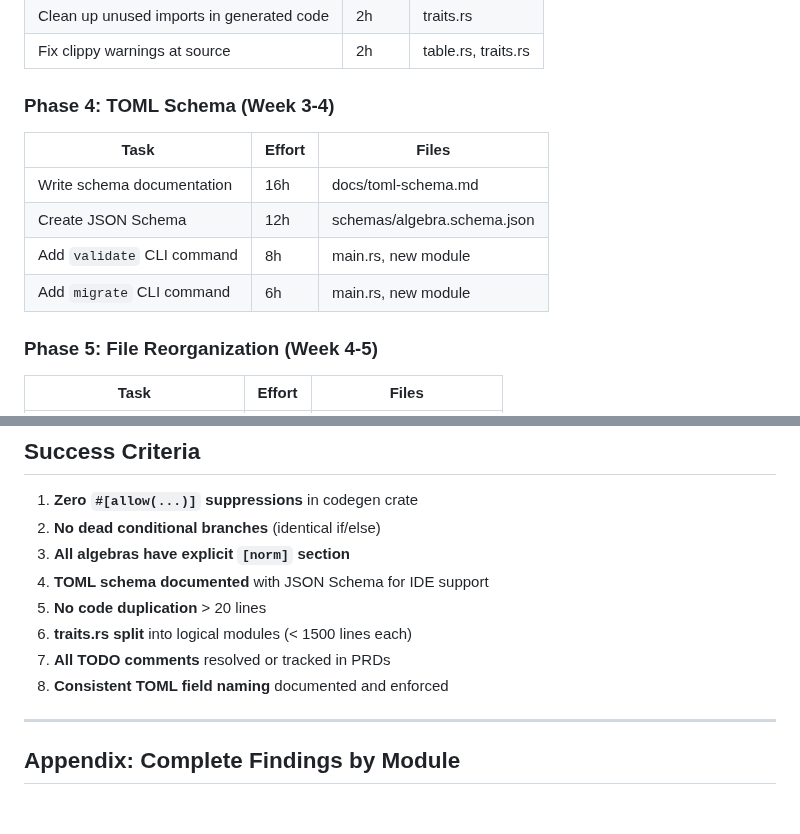
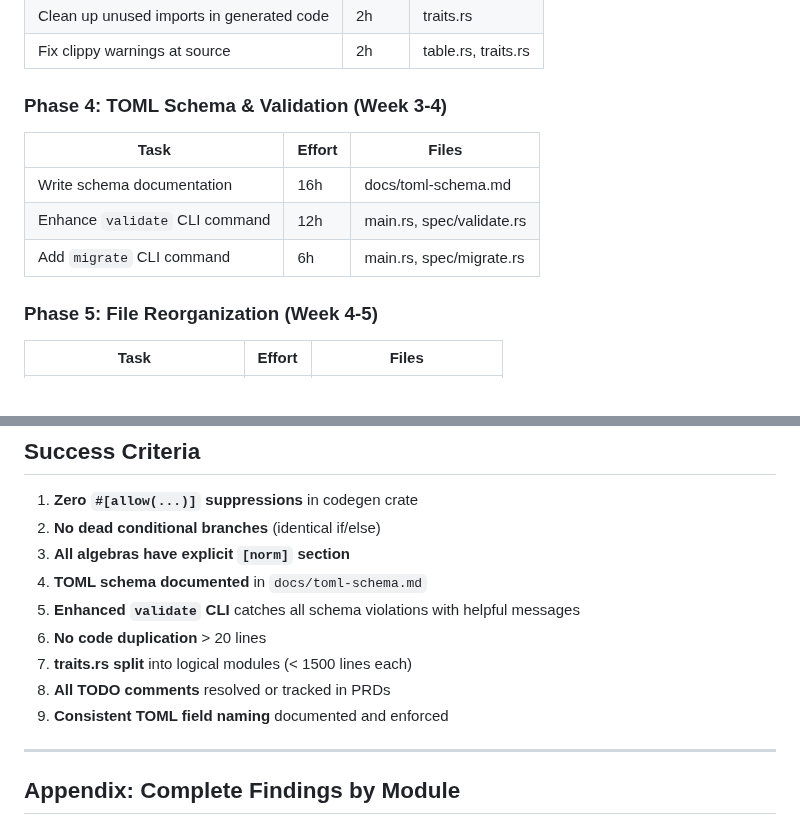
Before and after one commit to DevonMorris/clifford, a Markdown page: docs/prd/prd-53-codegen-audit.md, 2 parts joined by grey strips. Drawn GitHub-style.

```diff
--- a/docs/prd/prd-53-codegen-audit.md
+++ b/docs/prd/prd-53-codegen-audit.md
@@ -324,14 +324,13 @@ inverse_sandwich_targets = ["T"] # OPTIONAL: For non-versor types that support i
 | Clean up unused imports in generated code | 2h | traits.rs |
 | Fix clippy warnings at source | 2h | table.rs, traits.rs |
 
-### Phase 4: TOML Schema (Week 3-4)
+### Phase 4: TOML Schema & Validation (Week 3-4)
 
 | Task | Effort | Files |
 |------|--------|-------|
 | Write schema documentation | 16h | docs/toml-schema.md |
-| Create JSON Schema | 12h | schemas/algebra.schema.json |
-| Add `validate` CLI command | 8h | main.rs, new module |
-| Add `migrate` CLI command | 6h | main.rs, new module |
+| Enhance `validate` CLI command | 12h | main.rs, spec/validate.rs |
+| Add `migrate` CLI command | 6h | main.rs, spec/migrate.rs |
 
 ### Phase 5: File Reorganization (Week 4-5)
 
@@ -424,11 +425,12 @@ inverse_sandwich_targets = ["T"] # OPTIONAL: For non-versor types that support i
 1. **Zero `#[allow(...)]` suppressions** in codegen crate
 2. **No dead conditional branches** (identical if/else)
 3. **All algebras have explicit `[norm]` section**
-4. **TOML schema documented** with JSON Schema for IDE support
-5. **No code duplication** > 20 lines
-6. **traits.rs split** into logical modules (< 1500 lines each)
-7. **All TODO comments** resolved or tracked in PRDs
-8. **Consistent TOML field naming** documented and enforced
+4. **TOML schema documented** in `docs/toml-schema.md`
+5. **Enhanced `validate` CLI** catches all schema violations with helpful messages
+6. **No code duplication** > 20 lines
+7. **traits.rs split** into logical modules (< 1500 lines each)
+8. **All TODO comments** resolved or tracked in PRDs
+9. **Consistent TOML field naming** documented and enforced
 
 ---
 
```
Also changed, not shown: other parts of docs/prd/prd-53-codegen-audit.md (+17 -15 lines).
